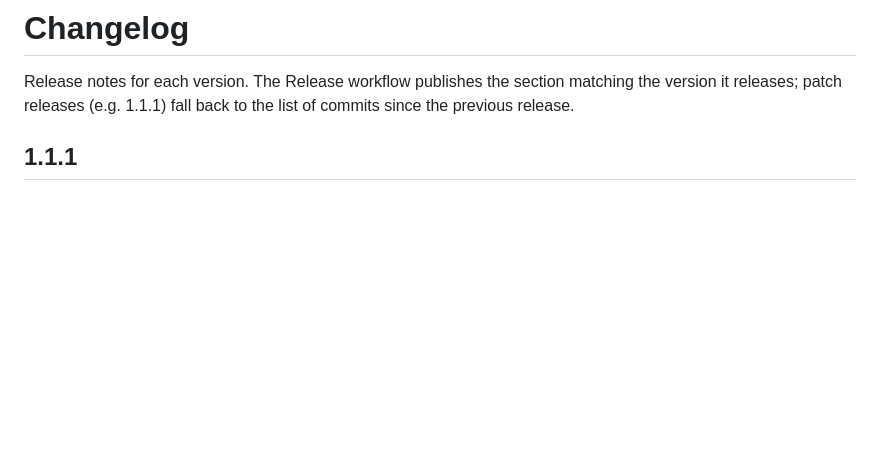
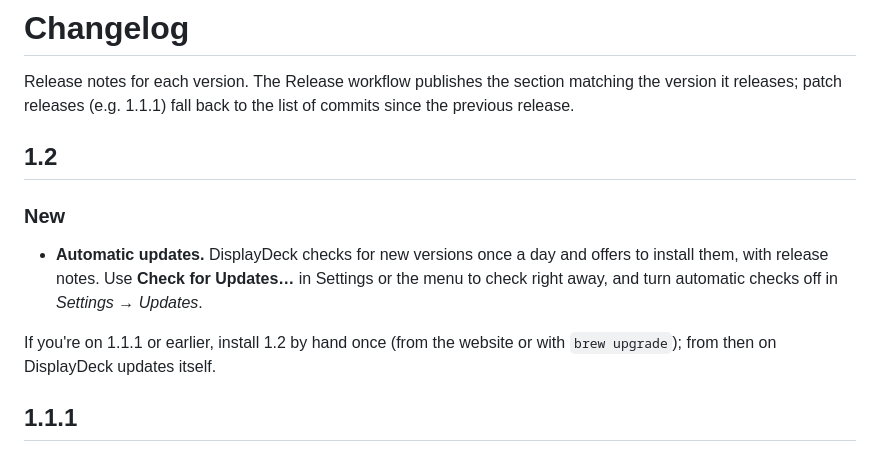
Before and after one commit to rahgurung/DisplayDeck, a Markdown page: CHANGELOG.md, the part around the change. Drawn GitHub-style; blank space fills up the shorter version.

```diff
--- a/CHANGELOG.md
+++ b/CHANGELOG.md
@@ -2,6 +2,13 @@
 
 Release notes for each version. The Release workflow publishes the section matching the version it releases;
 patch releases (e.g. 1.1.1) fall back to the list of commits since the previous release.
+
+## 1.2
+
+### New
+- **Automatic updates.** DisplayDeck checks for new versions once a day and offers to install them, with release notes. Use **Check for Updates…** in Settings or the menu to check right away, and turn automatic checks off in *Settings → Updates*.
+
+If you're on 1.1.1 or earlier, install 1.2 by hand once (from the website or with `brew upgrade`); from then on DisplayDeck updates itself.
 
 ## 1.1.1
 
```
Also changed, not shown: README.md (+6 -2 lines), docs/settings-dark.png, docs/settings-light.png, 11 other files.
